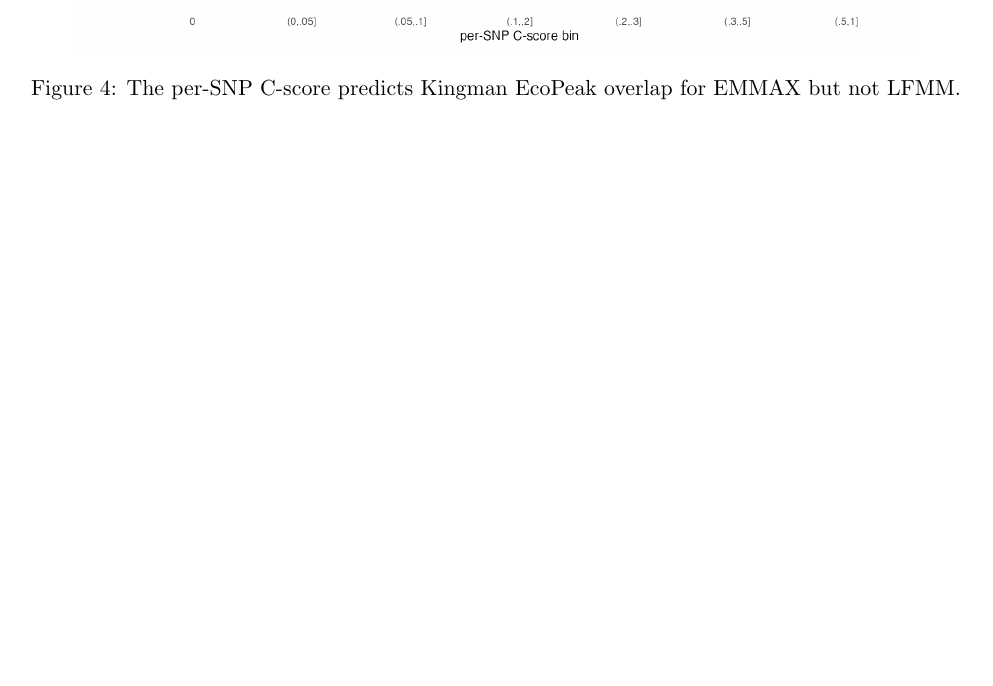
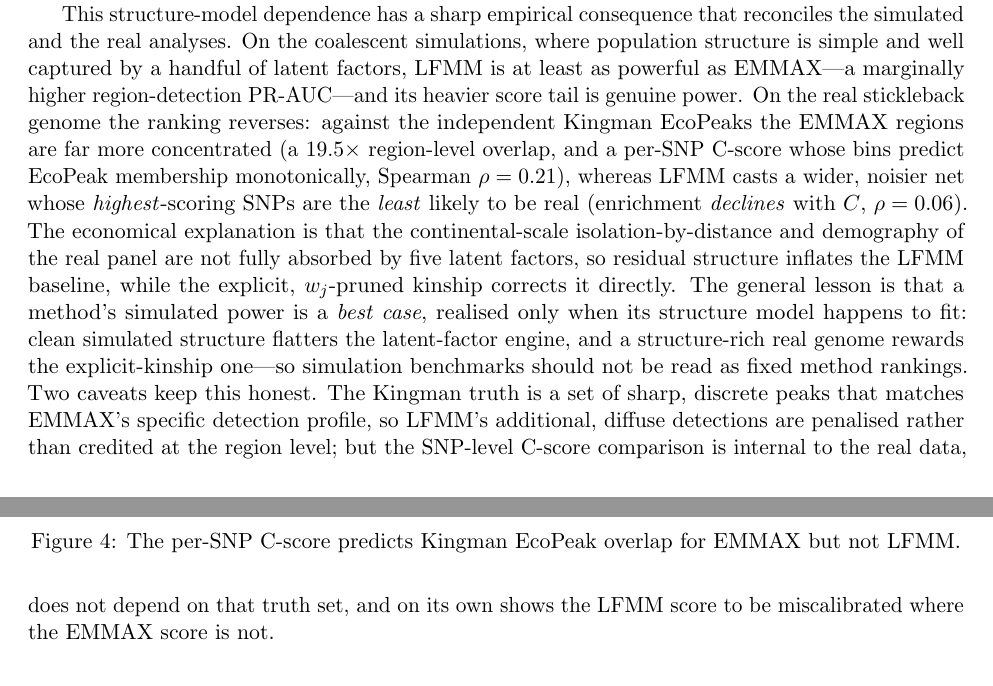
Before and after one commit to genomeinsights/LDscnR-paper, a LaTeX paper (manuscript/ld_aware_outlier_regions.tex): part of page 12 of 16 before the commit and two parts of pages 11 and 12 of 16 after it, the two joined at a grey line, cut at the place of the change, the shorter picture padded with empty space. Compiled offline with pdfLaTeX.

Commit message:
Discussion: sim-vs-real structure-dependent power (EMMAX vs LFMM)
Adds a paragraph reconciling the two halves of the paper: LFMM is >= EMMAX in power on
the simple-structure simulations (its heavy tail is real power), but on the real
stickleback genome the ranking reverses against the Kingman EcoPeaks (EMMAX 19.5x region
overlap + a per-SNP C-score that predicts EcoPeak membership, Spearman 0.21; LFMM wider/
noisier, enrichment declines with C, rho 0.06). Explanation: continental IBD/demography
not absorbed by 5 latent factors inflates the LFMM baseline, while the w_j-pruned kinship
corrects it. Lesson: simulated power is a best case that only holds when the structure
model fits. Caveats: Kingman truth is discrete-peak (favours EMMAX's specificity), but
the SNP-level C-score result is truth-set-independent.

Co-Authored-By: Claude Opus 4.8 <noreply@anthropic.com>

```diff
--- a/manuscript/ld_aware_outlier_regions.tex
+++ b/manuscript/ld_aware_outlier_regions.tex
@@ -663,6 +663,29 @@ complexity-reduction default---the same rule in both regimes. Caveat: $\lambda$
 guards only against global deflation, so the $w_j$ axis, not $\lambda$, is what
 forecloses regional signal absorption.}
 
+This structure-model dependence has a sharp empirical consequence that reconciles the
+simulated and the real analyses. On the coalescent simulations, where population
+structure is simple and well captured by a handful of latent factors, LFMM is at least
+as powerful as EMMAX---a marginally higher region-detection PR-AUC---and its heavier
+score tail is genuine power. On the real stickleback genome the ranking reverses:
+against the independent Kingman EcoPeaks the EMMAX regions are far more concentrated
+(a $19.5\times$ region-level overlap, and a per-SNP C-score whose bins predict EcoPeak
+membership monotonically, Spearman $\rho = 0.21$), whereas LFMM casts a wider, noisier
+net whose \emph{highest}-scoring SNPs are the \emph{least} likely to be real (enrichment
+\emph{declines} with $C$, $\rho = 0.06$). The economical explanation is that the
+continental-scale isolation-by-distance and demography of the real panel are not fully
+absorbed by five latent factors, so residual structure inflates the LFMM baseline, while
+the explicit, $w_j$-pruned kinship corrects it directly. The general lesson is that a
+method's simulated power is a \emph{best case}, realised only when its structure model
+happens to fit: clean simulated structure flatters the latent-factor engine, and a
+structure-rich real genome rewards the explicit-kinship one---so simulation benchmarks
+should not be read as fixed method rankings. Two caveats keep this honest. The Kingman
+truth is a set of sharp, discrete peaks that matches EMMAX's specific detection profile,
+so LFMM's additional, diffuse detections are penalised rather than credited at the region
+level; but the SNP-level C-score comparison is internal to the real data, does not depend
+on that truth set, and on its own shows the LFMM score to be miscalibrated where the
+EMMAX score is not.
+
 \section{Supplementary: calibrating the kinship on the simulations}
 \label{sec:supp-grm}
 
```
